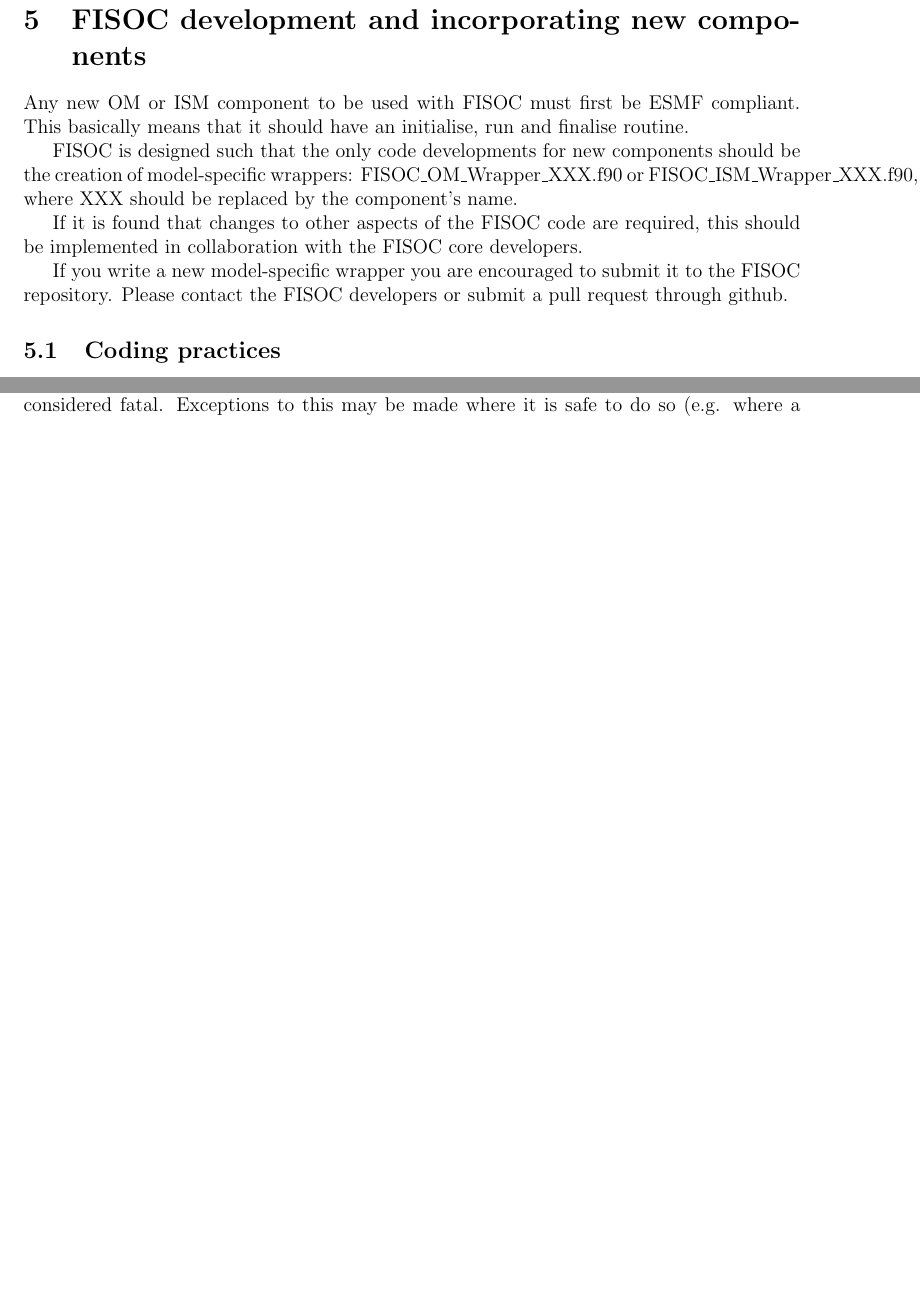
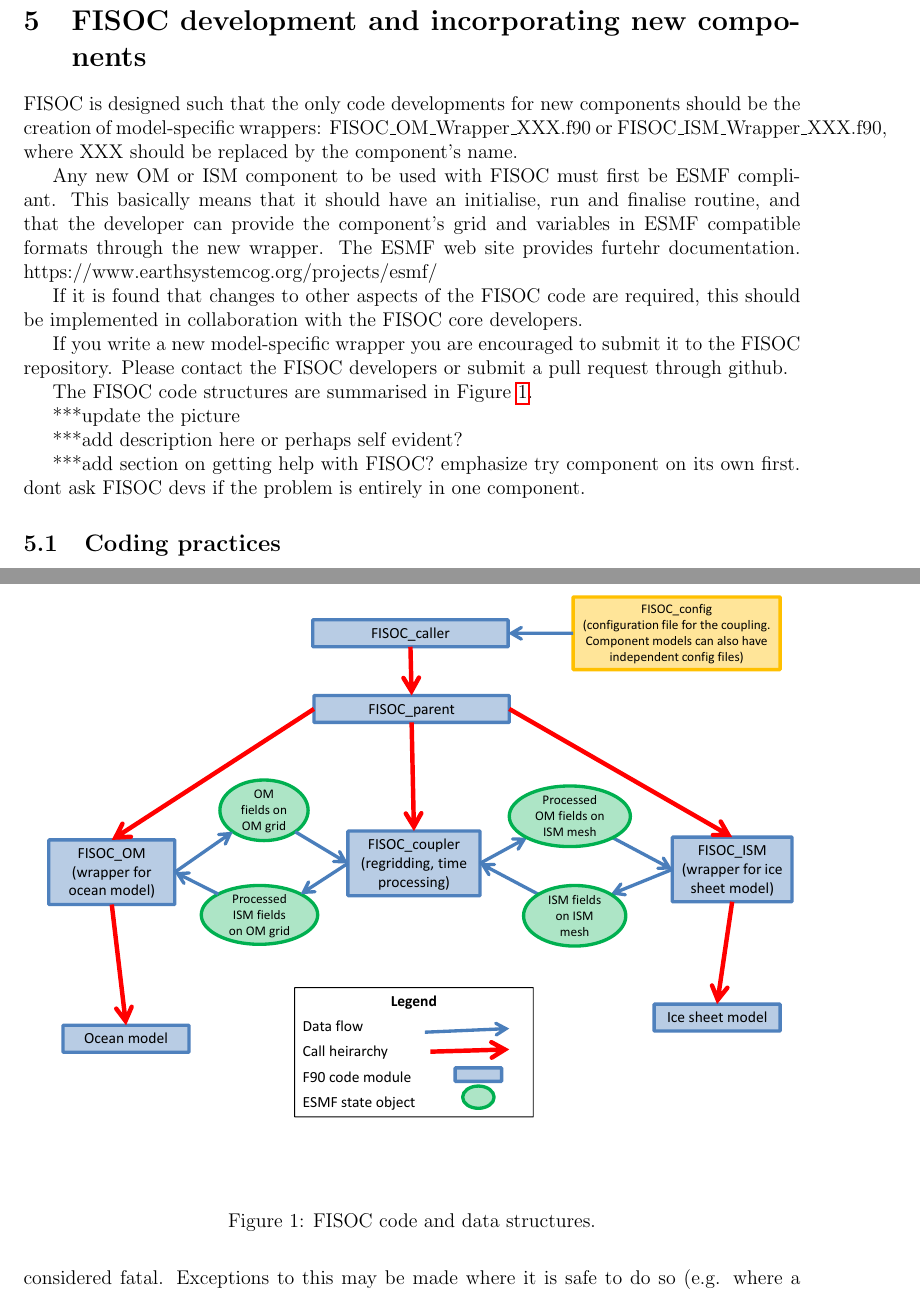
Before and after one commit to RupertGladstone/FISOC, a LaTeX document (doc/FISOC_manual.tex): two parts of pages 12 and 13 of 15 before the commit and two parts of pages 13 and 14 of 17 after it, joined at a grey line, cut so that both start at the same text, the shorter picture padded with empty space. Compiled offline with pdfLaTeX.

Commit message:
added figure to manual. Other minor updates to manual.

```diff
--- a/doc/FISOC_manual.tex
+++ b/doc/FISOC_manual.tex
@@ -6,7 +6,7 @@
 \usepackage{color}
 \usepackage{hyperref}
 \usepackage[margin=1.0in]{geometry}
-
+\usepackage{graphicx}
 
 \definecolor{dkgreen}{rgb}{0,0.6,0}
 \definecolor{gray}{rgb}{0.5,0.5,0.5}
@@ -618,12 +641,15 @@ More information (and a dirty fix) can be found here:\\
 \section{FISOC development and incorporating new components}
 \label{sec:FISOC_SDG}
 
-Any new OM or ISM component to be used with FISOC must first be ESMF compliant.  This basically
-means that it should have an initialise, run and finalise routine.
-
 FISOC is designed such that the only code developments for new components should be the creation
 of model-specific wrappers: FISOC\_OM\_Wrapper\_XXX.f90 or FISOC\_ISM\_Wrapper\_XXX.f90, where
 XXX should be replaced by the component's name.
+
+Any new OM or ISM component to be used with FISOC must first be ESMF compliant.  This basically
+means that it should have an initialise, run and finalise routine, and that the developer can
+provide the component's grid and variables in ESMF compatible formats through the new wrapper.
+The ESMF web site provides furtehr documentation.
+https://www.earthsystemcog.org/projects/esmf/
 
 If it is found that changes to other aspects of the FISOC code are required, this should be
 implemented in collaboration with the FISOC core developers.
@@ -631,3 +657,10 @@ implemented in collaboration with the FISOC core developers.
 If you write a new model-specific wrapper you are encouraged to submit it to the FISOC repository.
 Please contact the FISOC developers or submit a pull request through github.
 
+The FISOC code structures are summarised in Figure~\ref{fig:codeStruct}.
+
+***update the picture
+
+***add description here or perhaps self evident?
+
+***add section on getting help with FISOC? emphasize try component on its own first.  dont ask FISOC devs if the problem is entirely in one component.
@@ -634,3 +671,8 @@ Please contact the FISOC developers or submit a pull request through github.
+    \includegraphics[width=17cm]{FISOC_structure.pdf}
+  \end{center}
+  \caption{FISOC code and data structures.}
+  \label{fig:codeStruct}
+\end{figure}
 
 
 \subsection{Coding practices}
```
Also changed, not shown: doc/FISOC_manual.tex (29 more changed lines).
